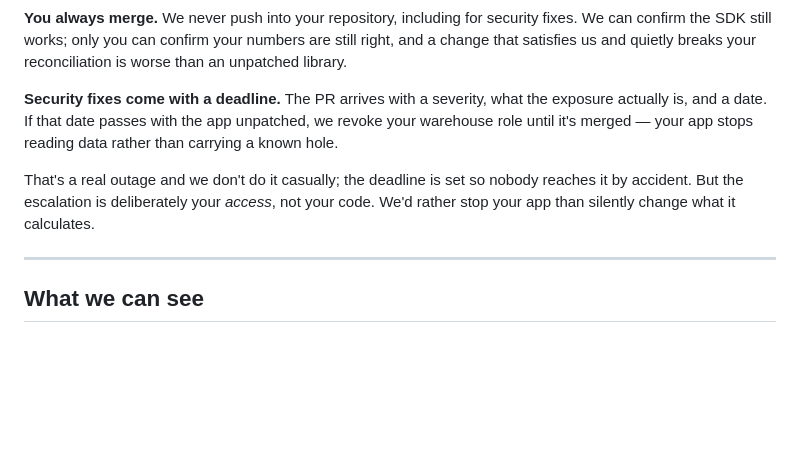
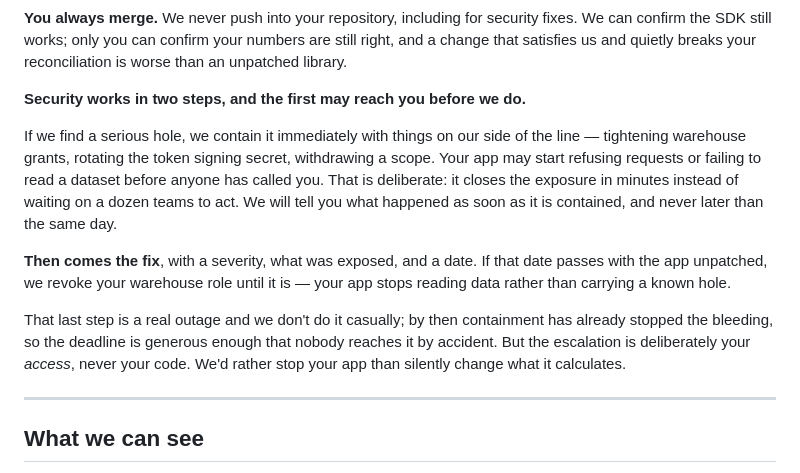
Before and after one commit to ashish1233/insights-platform, a Markdown page: ONBOARDING.md, the part around the change. Rendered like a GitHub page; blank space fills up the shorter version.

```diff
--- a/ONBOARDING.md
+++ b/ONBOARDING.md
@@ -278,13 +278,22 @@ fixes. We can confirm the SDK still works; only you can confirm your numbers are
 still right, and a change that satisfies us and quietly breaks your
 reconciliation is worse than an unpatched library.
 
-**Security fixes come with a deadline.** The PR arrives with a severity, what the
-exposure actually is, and a date. If that date passes with the app unpatched, we
-revoke your warehouse role until it's merged — your app stops reading data rather
-than carrying a known hole.
+**Security works in two steps, and the first may reach you before we do.**
 
-That's a real outage and we don't do it casually; the deadline is set so nobody
-reaches it by accident. But the escalation is deliberately your *access*, not
+If we find a serious hole, we contain it immediately with things on our side of
+the line — tightening warehouse grants, rotating the token signing secret,
+withdrawing a scope. Your app may start refusing requests or failing to read a
+dataset before anyone has called you. That is deliberate: it closes the exposure
+in minutes instead of waiting on a dozen teams to act. We will tell you what
+happened as soon as it is contained, and never later than the same day.
+
+**Then comes the fix**, with a severity, what was exposed, and a date. If that
+date passes with the app unpatched, we revoke your warehouse role until it is —
+your app stops reading data rather than carrying a known hole.
+
+That last step is a real outage and we don't do it casually; by then containment
+has already stopped the bleeding, so the deadline is generous enough that nobody
+reaches it by accident. But the escalation is deliberately your *access*, never
 your code. We'd rather stop your app than silently change what it calculates.
 
 ---
```
Also changed, not shown: docs/adr/0001-reuse-upgrade-and-repository-boundaries.md (+31 -5 lines).
